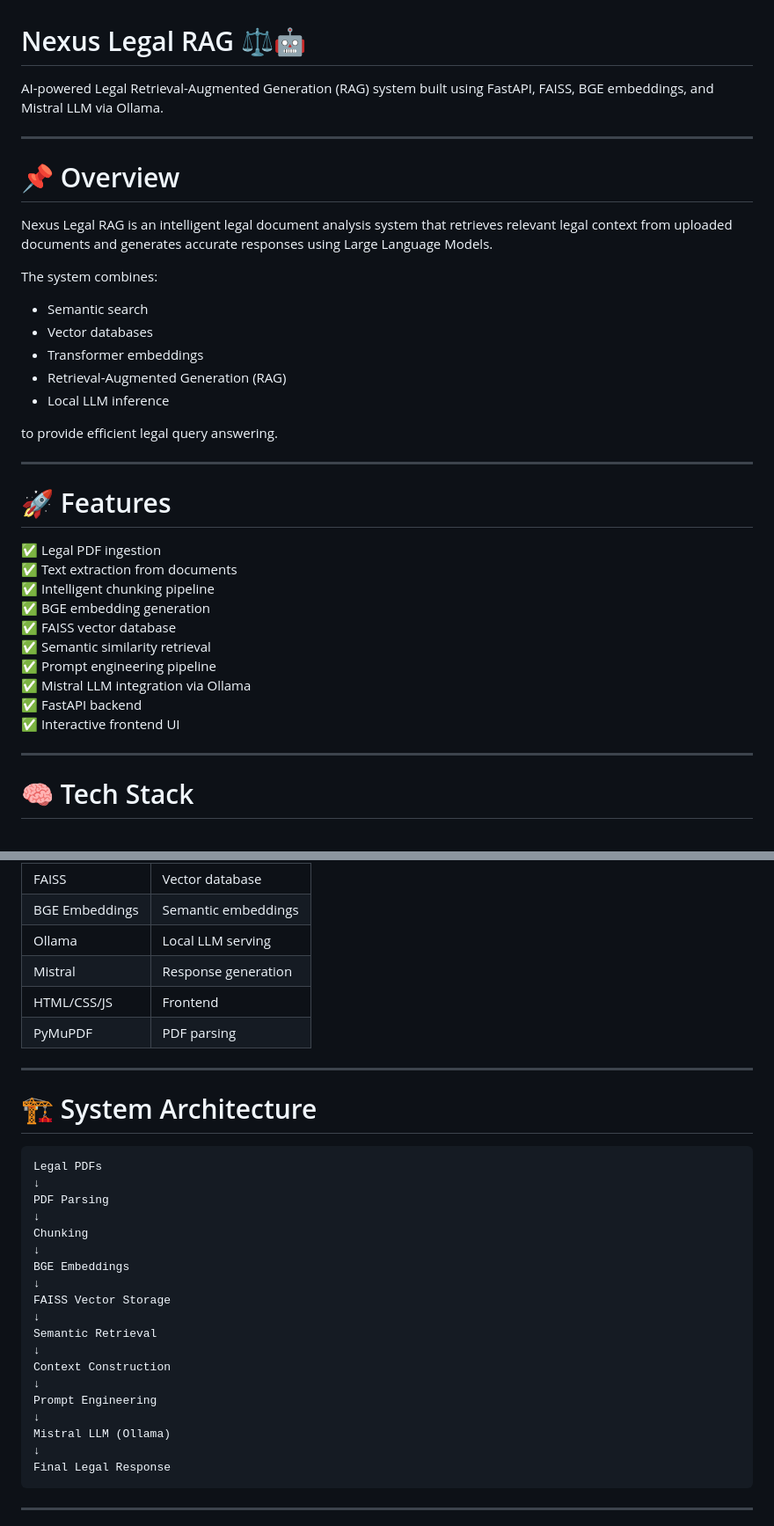
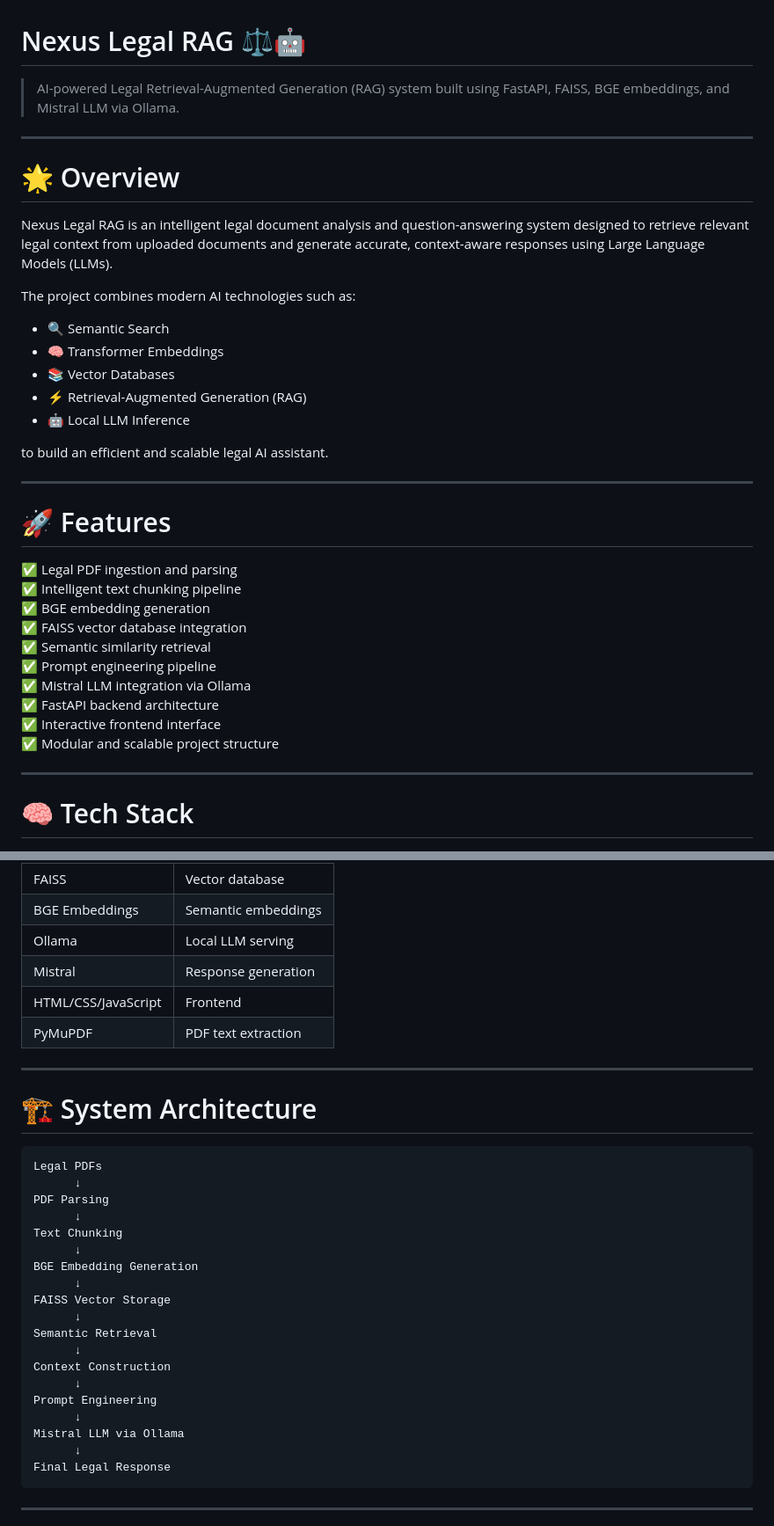
Before and after one commit to SiddhantM7/nexus-legal-rag, a Markdown page: README.md, 2 parts joined by grey strips. Shown at 88% size. Drawn GitHub-style.

Commit message:
Revise README for clarity and organization
Updated README with improved clarity and structure.

````diff
--- a/README.md
+++ b/README.md
@@ -1,37 +1,37 @@
 # Nexus Legal RAG ⚖️🤖
 
-AI-powered Legal Retrieval-Augmented Generation (RAG) system built using FastAPI, FAISS, BGE embeddings, and Mistral LLM via Ollama.
+> AI-powered Legal Retrieval-Augmented Generation (RAG) system built using FastAPI, FAISS, BGE embeddings, and Mistral LLM via Ollama.
 
 ---
 
-# 📌 Overview
+# 🌟 Overview
 
-Nexus Legal RAG is an intelligent legal document analysis system that retrieves relevant legal context from uploaded documents and generates accurate responses using Large Language Models.
+Nexus Legal RAG is an intelligent legal document analysis and question-answering system designed to retrieve relevant legal context from uploaded documents and generate accurate, context-aware responses using Large Language Models (LLMs).
 
-The system combines:
+The project combines modern AI technologies such as:
 
-- Semantic search
-- Vector databases
-- Transformer embeddings
-- Retrieval-Augmented Generation (RAG)
-- Local LLM inference
+- 🔍 Semantic Search
+- 🧠 Transformer Embeddings
+- 📚 Vector Databases
+- ⚡ Retrieval-Augmented Generation (RAG)
+- 🤖 Local LLM Inference
 
-to provide efficient legal query answering.
+to build an efficient and scalable legal AI assistant.
 
 ---
 
 # 🚀 Features
 
-✅ Legal PDF ingestion
-✅ Text extraction from documents
-✅ Intelligent chunking pipeline
+✅ Legal PDF ingestion and parsing
+✅ Intelligent text chunking pipeline
 ✅ BGE embedding generation
-✅ FAISS vector database
+✅ FAISS vector database integration
 ✅ Semantic similarity retrieval
 ✅ Prompt engineering pipeline
 ✅ Mistral LLM integration via Ollama
-✅ FastAPI backend
-✅ Interactive frontend UI
+✅ FastAPI backend architecture
+✅ Interactive frontend interface
+✅ Modular and scalable project structure
 
 ---
 
@@ -45,8 +45,8 @@ to provide efficient legal query answering.
 | BGE Embeddings | Semantic embeddings |
 | Ollama | Local LLM serving |
 | Mistral | Response generation |
-| HTML/CSS/JS | Frontend |
-| PyMuPDF | PDF parsing |
+| HTML/CSS/JavaScript | Frontend |
+| PyMuPDF | PDF text extraction |
 
 ---
 
@@ -54,23 +54,23 @@ to provide efficient legal query answering.
 
 ```text
 Legal PDFs
-↓
+      ↓
 PDF Parsing
-↓
-Chunking
-↓
-BGE Embeddings
-↓
+      ↓
+Text Chunking
+      ↓
+BGE Embedding Generation
+      ↓
 FAISS Vector Storage
-↓
+      ↓
 Semantic Retrieval
-↓
+      ↓
 Context Construction
-↓
+      ↓
 Prompt Engineering
-↓
-Mistral LLM (Ollama)
-↓
+      ↓
+Mistral LLM via Ollama
+      ↓
 Final Legal Response
 ```
 
````
Also changed, not shown: other parts of README.md (+41 -15 lines).
